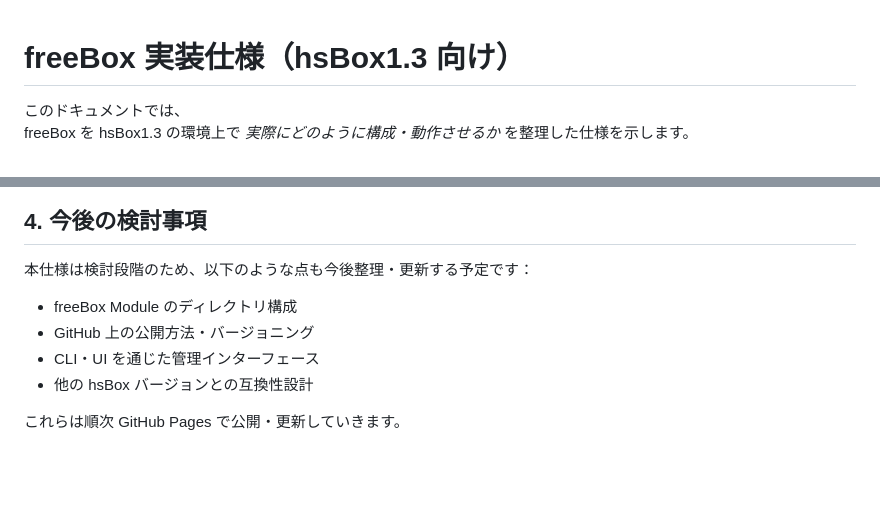
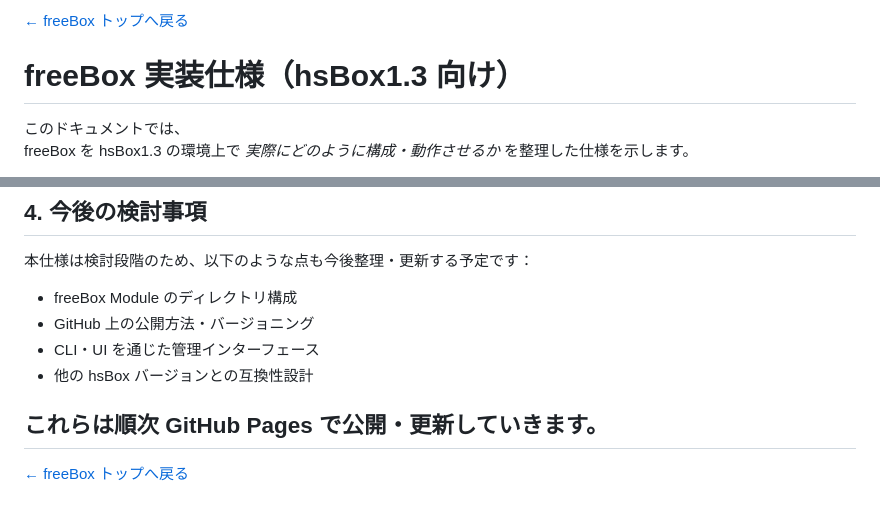
Before and after one commit to hoscm/freebox, a Markdown page: docs/specification.md, 2 parts joined by grey strips. Rendered like a GitHub page; blank space fills up the shorter version.

Commit message:
Update specification.md　リンクを追加

```diff
--- a/docs/specification.md
+++ b/docs/specification.md
@@ -1,3 +1,5 @@
+[← freeBox トップへ戻る](/freebox/)
+
 # freeBox 実装仕様（hsBox1.3 向け）
 
 このドキュメントでは、
@@ -111,3 +113,5 @@ freeBox の内部構成要素には次のような表記ルールを想定しま
 - 他の hsBox バージョンとの互換性設計
 
 これらは順次 GitHub Pages で公開・更新していきます。
+---
+[← freeBox トップへ戻る](/freebox/)
```
